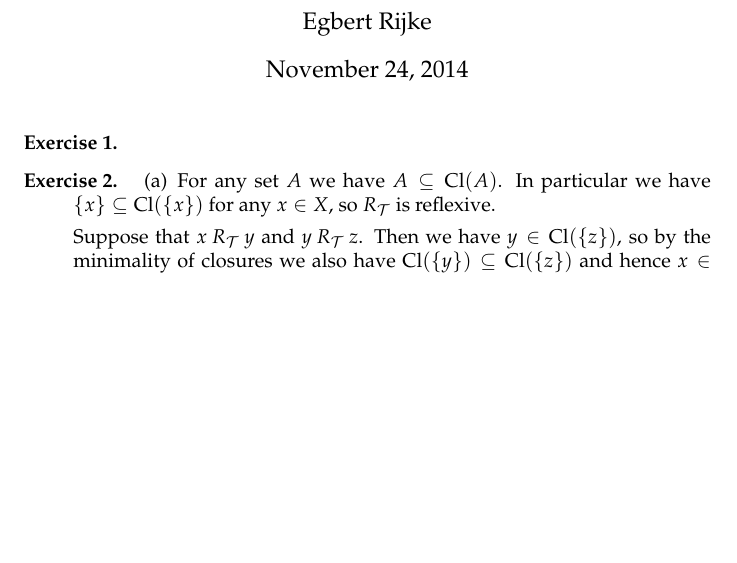
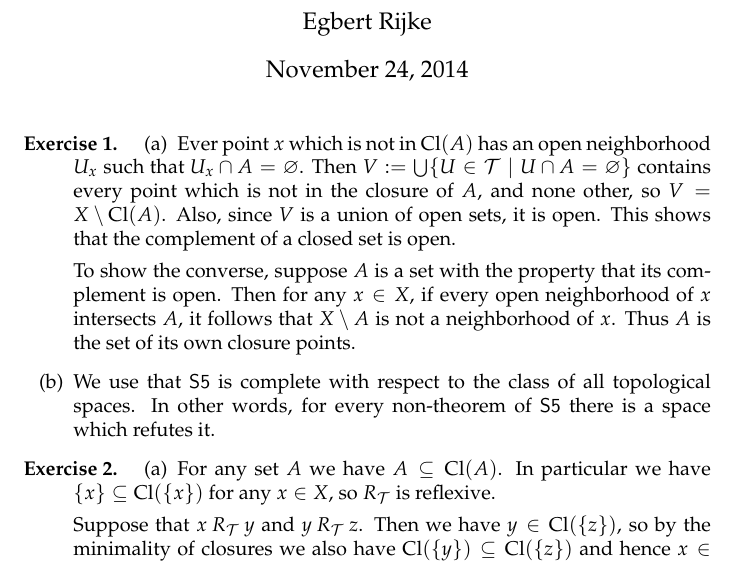
Before and after one commit to EgbertRijke/CMU, a LaTeX document (ModalLogic/ml06.tex): part of page 1 of 2, cut so that both start at the same text, the shorter picture padded with empty space. Compiled offline with pdfLaTeX.

Commit message:
some crappy work done :(

```diff
--- a/ModalLogic/ml06.tex
+++ b/ModalLogic/ml06.tex
@@ -8,6 +8,22 @@
 \maketitle
 
 \begin{ex}
+\begin{enumerate}
+\item Ever point $x$ which is not in $\closure{A}$ has an open neighborhood
+$U_x$ such that $U_x\cap A=\varnothing$. Then $V:=\bigcup\{U\in\topology\mid
+U\cap A=\varnothing\}$ contains every point which is not in the closure of $A$,
+and none other, so $V=X\setminus\closure{A}$. Also, since $V$ is a union of
+open sets, it is open. This shows that the complement of a closed set is open.
+
+To show the converse, suppose $A$ is a set with the property that its complement
+is open. Then for any $x\in X$, if every open neighborhood of $x$ intersects $A$, it follows that
+$X\setminus A$ is not a neighborhood of $x$. Thus $A$ is the set of its own
+closure points.
+
+\item We use that \textsf{S5} is complete with respect to the class of all
+topological spaces. In other words, for every non-theorem of \textsf{S5} there
+is a space which refutes it.
+\end{enumerate}
 \end{ex}
 
 \begin{ex}
```
